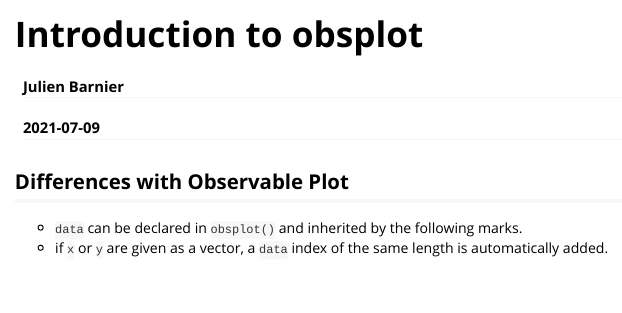
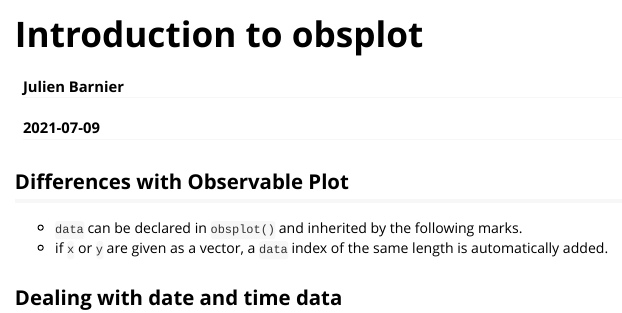
Before and after one commit to juba/obsplot, an R Markdown document (vignettes/introduction.Rmd): the page in a window 1100 px wide, from its top. Rendered offline with R 4.5, knitr and Pandoc, with nearby package versions.

Commit message:
Add reminder for date and time section

```diff
--- a/vignettes/introduction.Rmd
+++ b/vignettes/introduction.Rmd
@@ -29,3 +29,5 @@ knitr::opts_chunk$set(
 
 - `data` can be declared in `obsplot()` and inherited by the following marks.
 - if `x` or `y` are given as a vector, a `data` index of the same length is automatically added.
+
+## Dealing with date and time data
```
